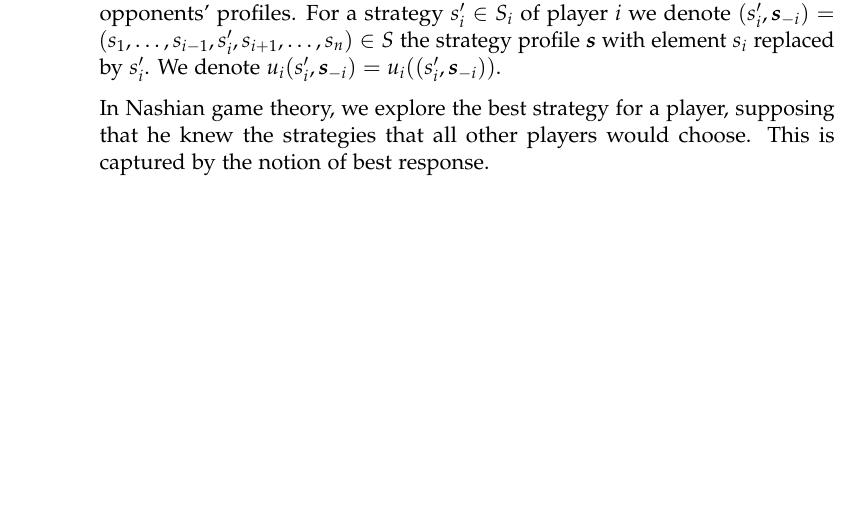
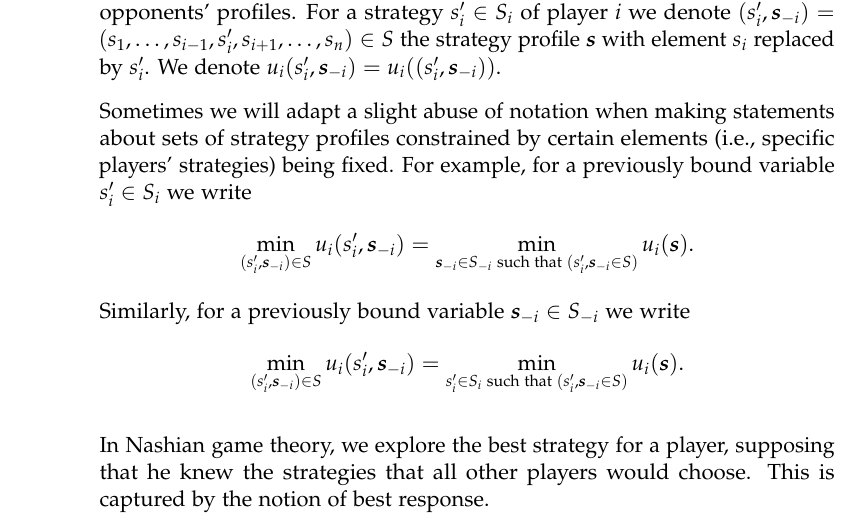
Before and after one commit to KuceraMartin/perfect-prediction-game, a LaTeX thesis (report/report.tex, which reads report/chapters/background.tex): part of page 10 of 34, cut so that both start at the same text, the shorter picture padded with empty space. Compiled offline with pdfLaTeX.

Commit message:
report: tuple unpack notation

```diff
--- a/report/chapters/background.tex
+++ b/report/chapters/background.tex
@@ -67,6 +67,16 @@ Now that we have defined games in normal form, we can introduce some more standa
   For a strategy $s_i' \in S_i$ of player $i$ we denote $(s_i', \vecs_{-i}) = (s_1, \dots, s_{i-1}, s_i', s_{i+1}, \dots, s_n) \in S$ the strategy profile $\vecs$ with element $s_i$ replaced by $s_i'$.
   We denote  $u_i(s_i', \vecs_{-i}) = u_i((s_i', \vecs_{-i}))$.
 \end{definition}
+
+Sometimes we will adapt a slight abuse of notation when making statements about sets of strategy profiles constrained by certain elements (i.e., specific players' strategies) being fixed.
+For example, for a previously bound variable $s_i' \in S_i$ we write
+\[
+  \min_{(s_i', \vecs_{-i}) \in S}u_i(s_i', \vecs_{-i}) = \min_{\vecs_{-i} \in S_{-i} \text{ such that } (s_i', \vecs_{-i} \in S)}u_i(\vecs).
+\]
+Similarly, for a previously bound variable $\vecs_{-i} \in S_{-i}$ we write
+\[
+  \min_{(s_i', \vecs_{-i}) \in S}u_i(s_i', \vecs_{-i}) = \min_{s_i' \in S_{i} \text{ such that } (s_i', \vecs_{-i} \in S)}u_i(\vecs).
+\]
 
 In Nashian game theory, we explore the best strategy for a player, supposing that he knew the strategies that all other players would choose.
 This is captured by the notion of best response.
```
